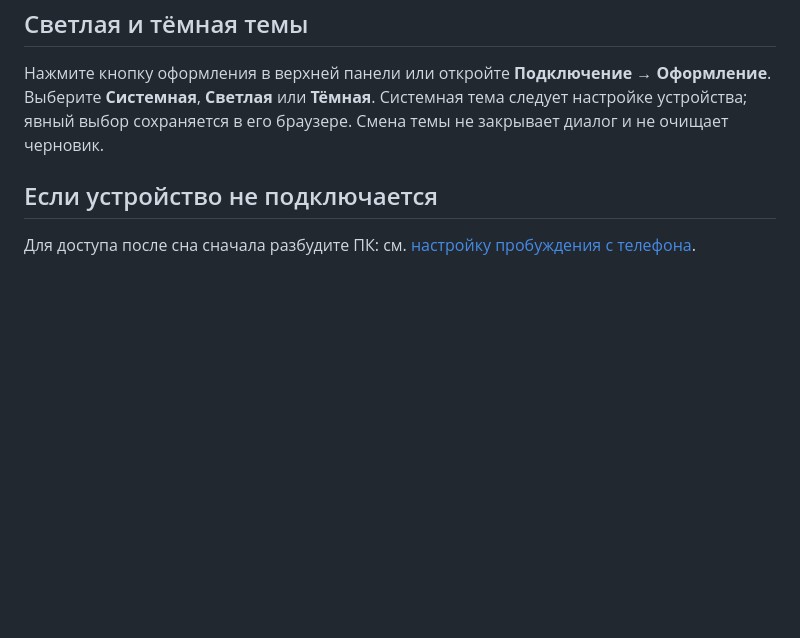
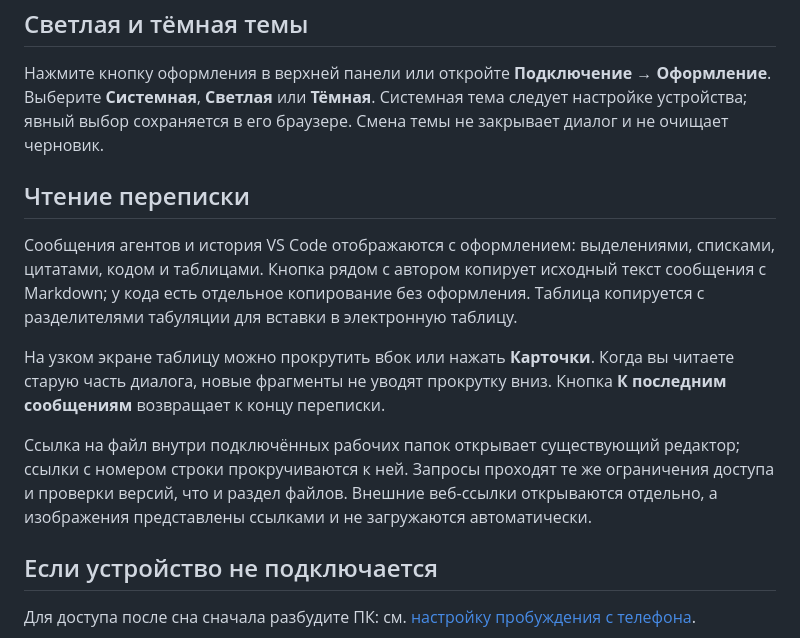
Before and after one commit to kpk1310032003cy10-hue/orbit-lan, a Markdown page: docs/setup.md, the part around the change. Drawn GitHub-style; blank space fills up the shorter version.

```diff
--- a/docs/setup.md
+++ b/docs/setup.md
@@ -45,6 +45,14 @@ npm start
 
 Нажмите кнопку оформления в верхней панели или откройте **Подключение → Оформление**. Выберите **Системная**, **Светлая** или **Тёмная**. Системная тема следует настройке устройства; явный выбор сохраняется в его браузере. Смена темы не закрывает диалог и не очищает черновик.
 
+## Чтение переписки
+
+Сообщения агентов и история VS Code отображаются с оформлением: выделениями, списками, цитатами, кодом и таблицами. Кнопка рядом с автором копирует исходный текст сообщения с Markdown; у кода есть отдельное копирование без оформления. Таблица копируется с разделителями табуляции для вставки в электронную таблицу.
+
+На узком экране таблицу можно прокрутить вбок или нажать **Карточки**. Когда вы читаете старую часть диалога, новые фрагменты не уводят прокрутку вниз. Кнопка **К последним сообщениям** возвращает к концу переписки.
+
+Ссылка на файл внутри подключённых рабочих папок открывает существующий редактор; ссылки с номером строки прокручиваются к ней. Запросы проходят те же ограничения доступа и проверки версий, что и раздел файлов. Внешние веб-ссылки открываются отдельно, а изображения представлены ссылками и не загружаются автоматически.
+
 ## Если устройство не подключается
 
 Для доступа после сна сначала разбудите ПК: см. [настройку пробуждения с телефона](wake.md).
```
Also changed, not shown: CHANGELOG.md (+9 -0 lines), README.md (+10 -0 lines), docs/images/chat-desktop.png (added), docs/images/chat-mobile.png (added), docs/images/chat-table-mobile.png (added).
